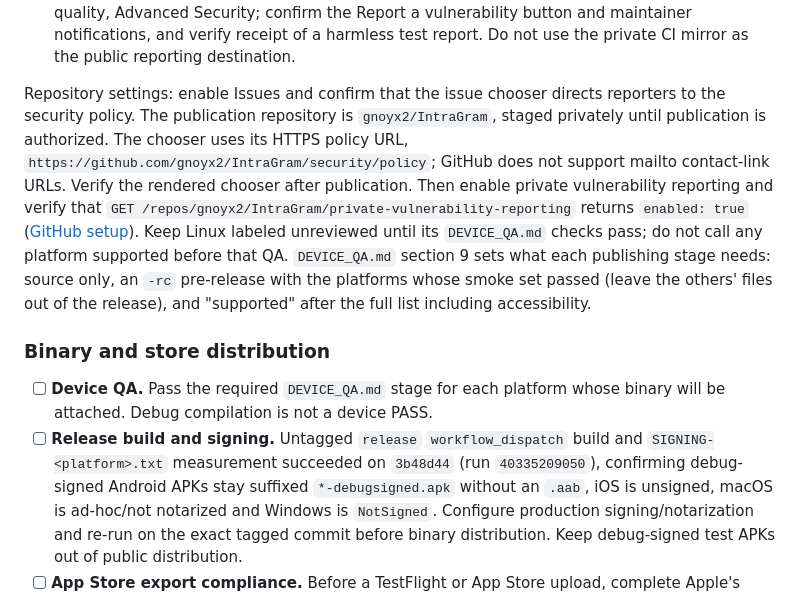
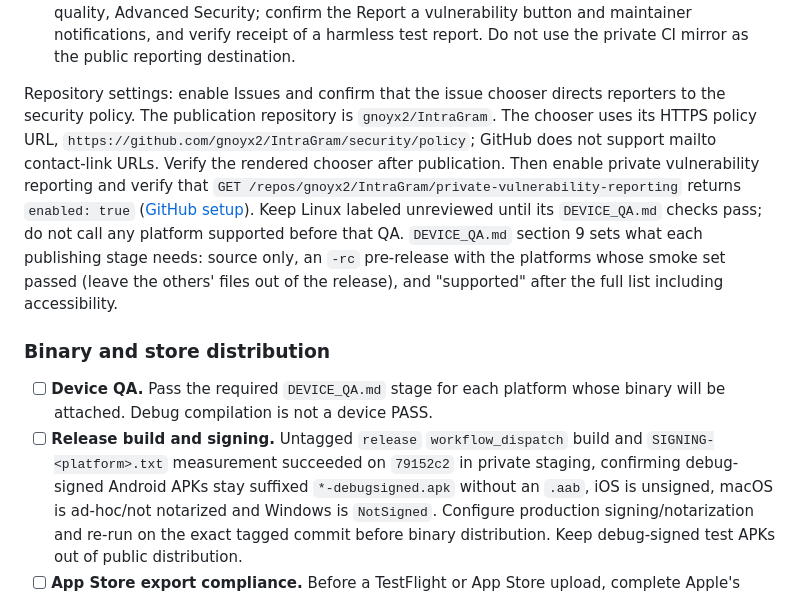
Before and after one commit to gnoyx2/IntraGram, a Markdown page: RELEASING.md, the part around one of its changes. Drawn GitHub-style.

```diff
--- a/RELEASING.md
+++ b/RELEASING.md
@@ -283,8 +283,7 @@ file picking and call-interruption checks in DEVICE_QA.
   mirror as the public reporting destination.
 
 Repository settings: enable Issues and confirm that the issue chooser directs
-reporters to the security policy. The publication repository is `gnoyx2/IntraGram`, staged
-privately until publication is authorized. The chooser uses its HTTPS policy
+reporters to the security policy. The publication repository is `gnoyx2/IntraGram`. The chooser uses its HTTPS policy
 URL, `https://github.com/gnoyx2/IntraGram/security/policy`; GitHub does not
 support mailto contact-link URLs. Verify the rendered chooser after publication.
 Then enable private vulnerability reporting and verify that
@@ -301,8 +300,8 @@ and "supported" after the full list including accessibility.
 - [ ] **Device QA.** Pass the required `DEVICE_QA.md` stage for each platform
   whose binary will be attached. Debug compilation is not a device PASS.
 - [ ] **Release build and signing.** Untagged `release` `workflow_dispatch`
-  build and `SIGNING-<platform>.txt` measurement succeeded on `3b48d44` (run
-  `40335209050`), confirming debug-signed Android APKs stay suffixed
+  build and `SIGNING-<platform>.txt` measurement succeeded on `79152c2` in
+  private staging, confirming debug-signed Android APKs stay suffixed
   `*-debugsigned.apk` without an `.aab`, iOS is unsigned, macOS is ad-hoc/not
   notarized and Windows is `NotSigned`. Configure production signing/notarization
   and re-run on the exact tagged commit before binary distribution. Keep
```
Also changed, not shown: other parts of RELEASING.md (+16 -16 lines), DEVICE_QA.md (+17 -17 lines).
